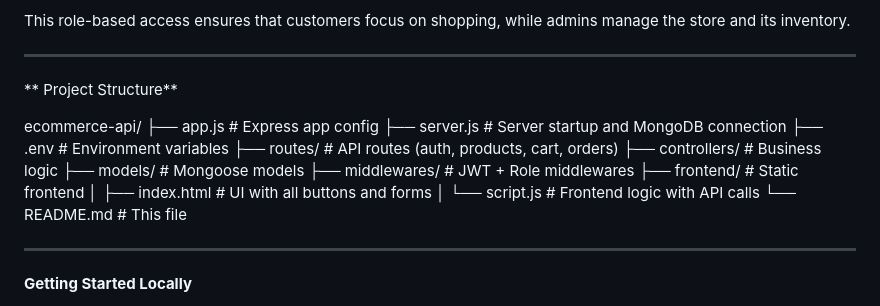
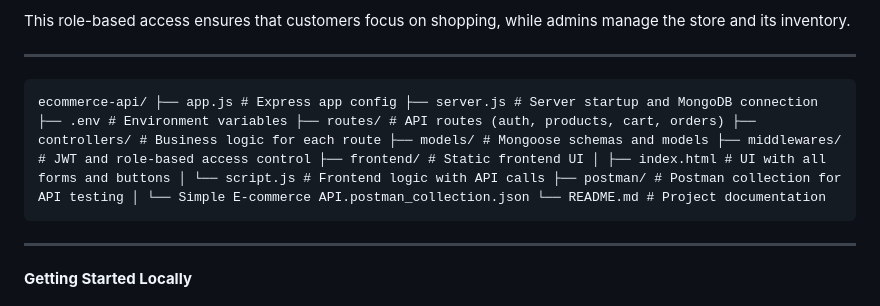
Before and after one commit to Ritesh102/E-Commerce-API, a Markdown page: README.md, the part around the change. Rendered like a GitHub page.

```diff
--- a/README.md
+++ b/README.md
@@ -36,21 +36,7 @@ This role-based access ensures that customers focus on shopping, while admins ma
 
 ---------------------------------------------------------------------------------------------------------------------------------------------------------------------
 
-** Project Structure**
-
-ecommerce-api/
-├── app.js # Express app config
-├── server.js # Server startup and MongoDB connection
-├── .env # Environment variables
-├── routes/ # API routes (auth, products, cart, orders)
-├── controllers/ # Business logic
-├── models/ # Mongoose models
-├── middlewares/ # JWT + Role middlewares
-├── frontend/ # Static frontend
-│ ├── index.html # UI with all buttons and forms
-│ └── script.js # Frontend logic with API calls
-└── README.md # This file
-
+<pre><code>ecommerce-api/ ├── app.js # Express app config ├── server.js # Server startup and MongoDB connection ├── .env # Environment variables ├── routes/ # API routes (auth, products, cart, orders) ├── controllers/ # Business logic for each route ├── models/ # Mongoose schemas and models ├── middlewares/ # JWT and role-based access control ├── frontend/ # Static frontend UI │ ├── index.html # UI with all forms and buttons │ └── script.js # Frontend logic with API calls ├── postman/ # Postman collection for API testing │ └── Simple E-commerce API.postman_collection.json └── README.md # Project documentation </code></pre>
 ---------------------------------------------------------------------------------------------------------------------------------------------------------------------
 
  **Getting Started Locally**
```
